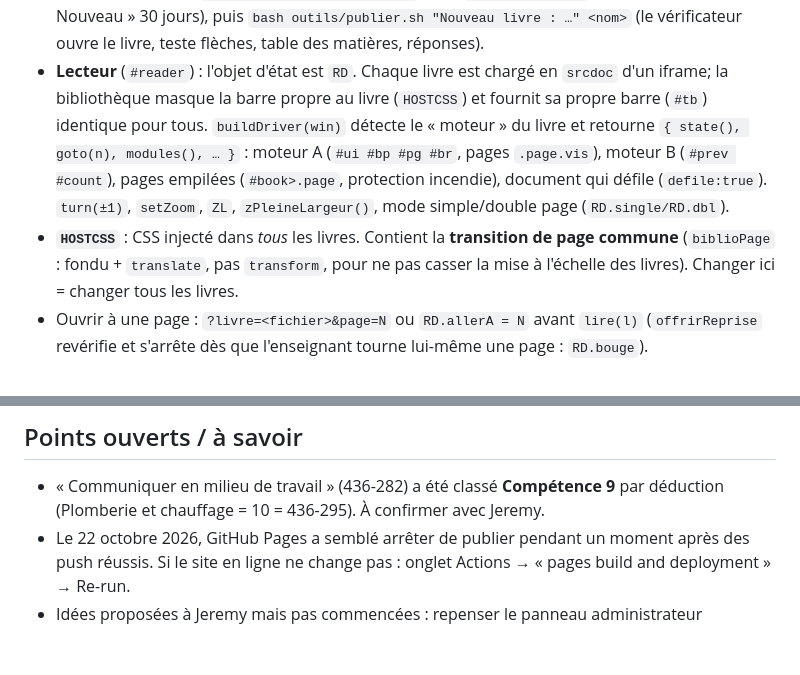
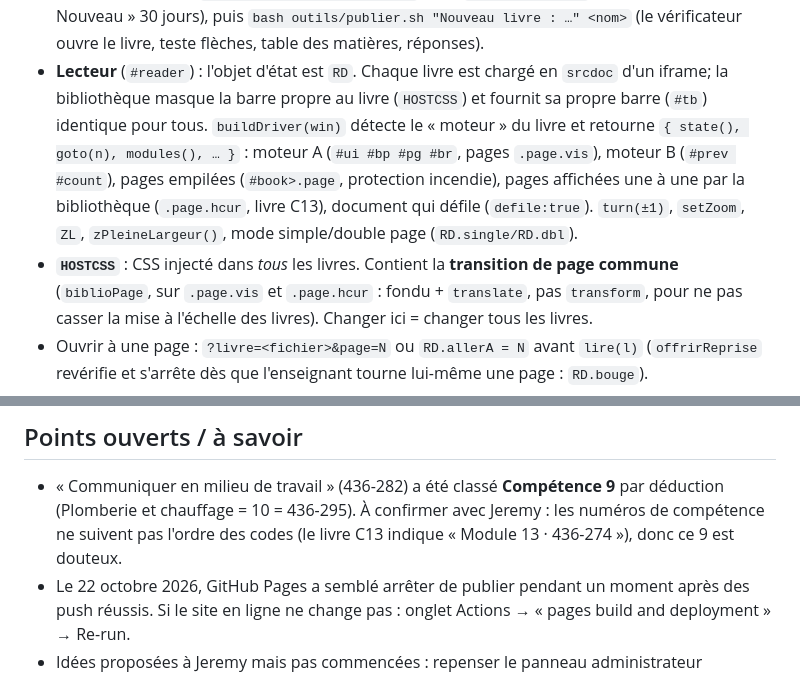
Before and after one commit to cfppaplc/bibliotheque, a Markdown page: CLAUDE.md, 2 parts joined by grey strips. Rendered like a GitHub page; blank space fills up the shorter version.

Commit message:
Notes : livres en construction, moteur .page.hcur
Co-Authored-By: Claude Opus 5.5 <noreply@anthropic.com>
Claude-Session: https://claude.ai/code/session_0132P7fSy2K8VC3HWdnHumMj

```diff
--- a/CLAUDE.md
+++ b/CLAUDE.md
@@ -46,9 +47,9 @@
 - **Lecteur** (`#reader`) : l'objet d'état est `RD`. Chaque livre est chargé en `srcdoc` d'un iframe; la bibliothèque
   masque la barre propre au livre (`HOSTCSS`) et fournit sa propre barre (`#tb`) identique pour tous.
   `buildDriver(win)` détecte le « moteur » du livre et retourne `{ state(), goto(n), modules(), … }` :
-  moteur A (`#ui #bp #pg #br`, pages `.page.vis`), moteur B (`#prev #count`), pages empilées (`#book>.page`, protection incendie),
+  moteur A (`#ui #bp #pg #br`, pages `.page.vis`), moteur B (`#prev #count`), pages empilées (`#book>.page`, protection incendie), pages affichées une à une par la bibliothèque (`.page.hcur`, livre C13),
   document qui défile (`defile:true`). `turn(±1)`, `setZoom`, `ZL`, `zPleineLargeur()`, mode simple/double page (`RD.single/RD.dbl`).
-- **`HOSTCSS`** : CSS injecté dans *tous* les livres. Contient la **transition de page commune** (`biblioPage` : fondu + `translate`,
+- **`HOSTCSS`** : CSS injecté dans *tous* les livres. Contient la **transition de page commune** (`biblioPage`, sur `.page.vis` et `.page.hcur` : fondu + `translate`,
   pas `transform`, pour ne pas casser la mise à l'échelle des livres). Changer ici = changer tous les livres.
 - Ouvrir à une page : `?livre=<fichier>&page=N` ou `RD.allerA = N` avant `lire(l)` (`offrirReprise` revérifie et
   s'arrête dès que l'enseignant tourne lui-même une page : `RD.bouge`).
@@ -87,7 +88,8 @@
 
 ## Points ouverts / à savoir
 - « Communiquer en milieu de travail » (436-282) a été classé **Compétence 9** par déduction (Plomberie et chauffage = 10 = 436-295).
-  À confirmer avec Jeremy.
+  À confirmer avec Jeremy : les numéros de compétence ne suivent pas l'ordre des codes (le livre C13 indique « Module 13 · 436-274 »),
+  donc ce 9 est douteux.
 - Le 22 octobre 2026, GitHub Pages a semblé arrêter de publier pendant un moment après des push réussis.
   Si le site en ligne ne change pas : onglet Actions → « pages build and deployment » → Re-run.
 - Idées proposées à Jeremy mais pas commencées : repenser le panneau administrateur (sauvegarde complète, vérifier un livre
```
Also changed, not shown: other parts of CLAUDE.md (+2 -1 lines).
